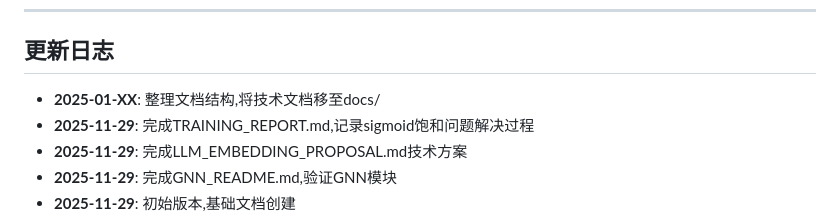
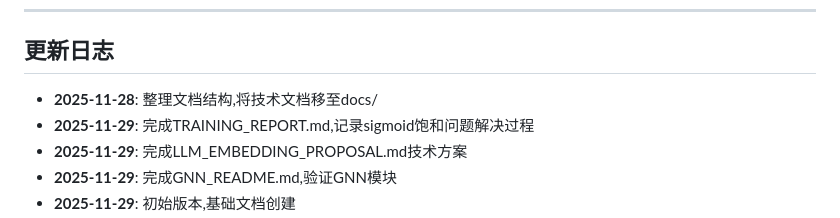
Before and after one commit to jgsgmlq/News-Recommender, a Markdown page: docs/README.md, the part around one of its changes. GitHub-like rendering.

```diff
--- a/docs/README.md
+++ b/docs/README.md
@@ -118,7 +118,7 @@ News-Recommender/
 
 ## 更新日志
 
-- **2025-01-XX**: 整理文档结构,将技术文档移至docs/
+- **2025-11-28**: 整理文档结构,将技术文档移至docs/
 - **2025-11-29**: 完成TRAINING_REPORT.md,记录sigmoid饱和问题解决过程
 - **2025-11-29**: 完成LLM_EMBEDDING_PROPOSAL.md技术方案
 - **2025-11-29**: 完成GNN_README.md,验证GNN模块
```
Also changed, not shown: other parts of docs/README.md (+1 -1 lines).
